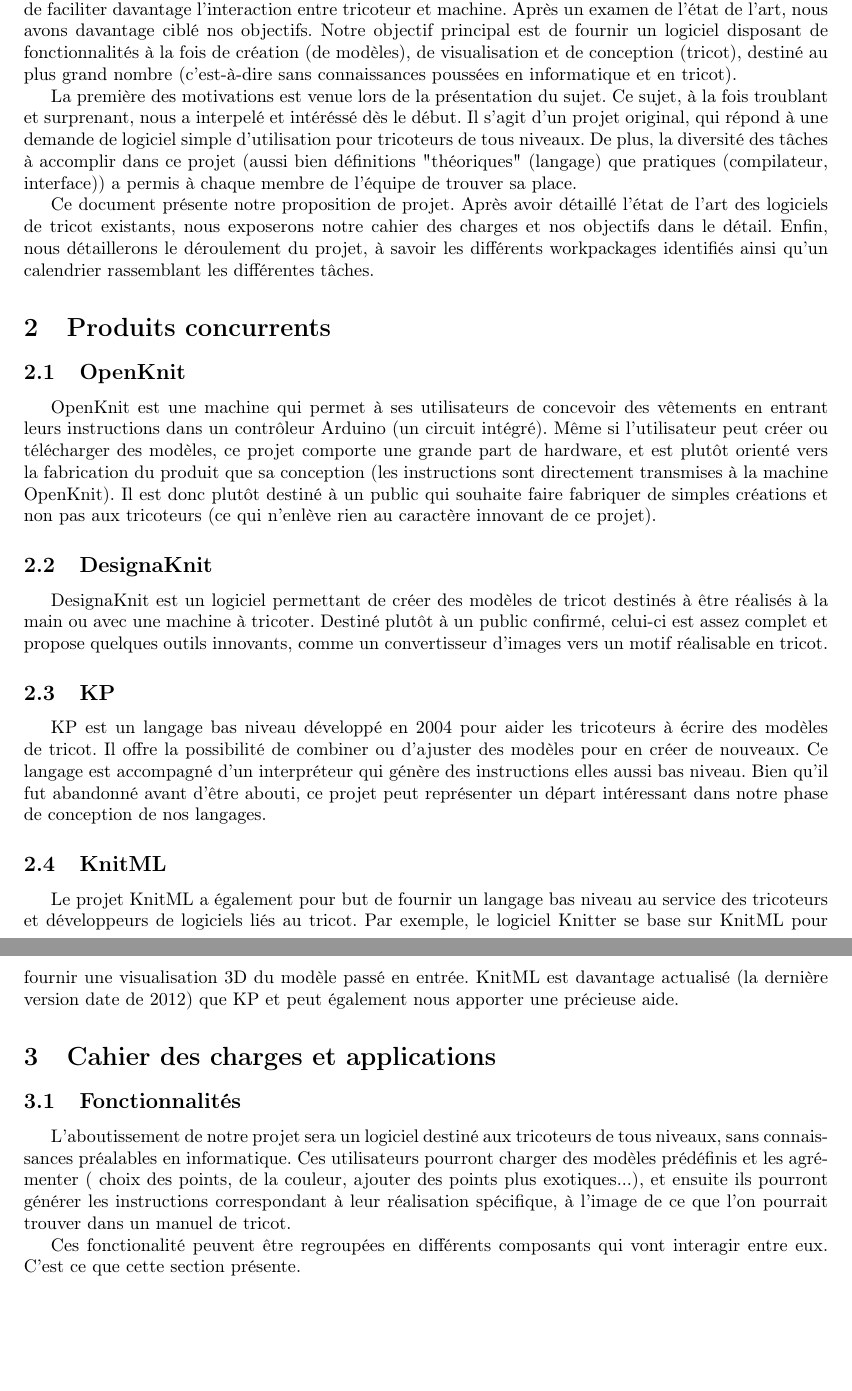
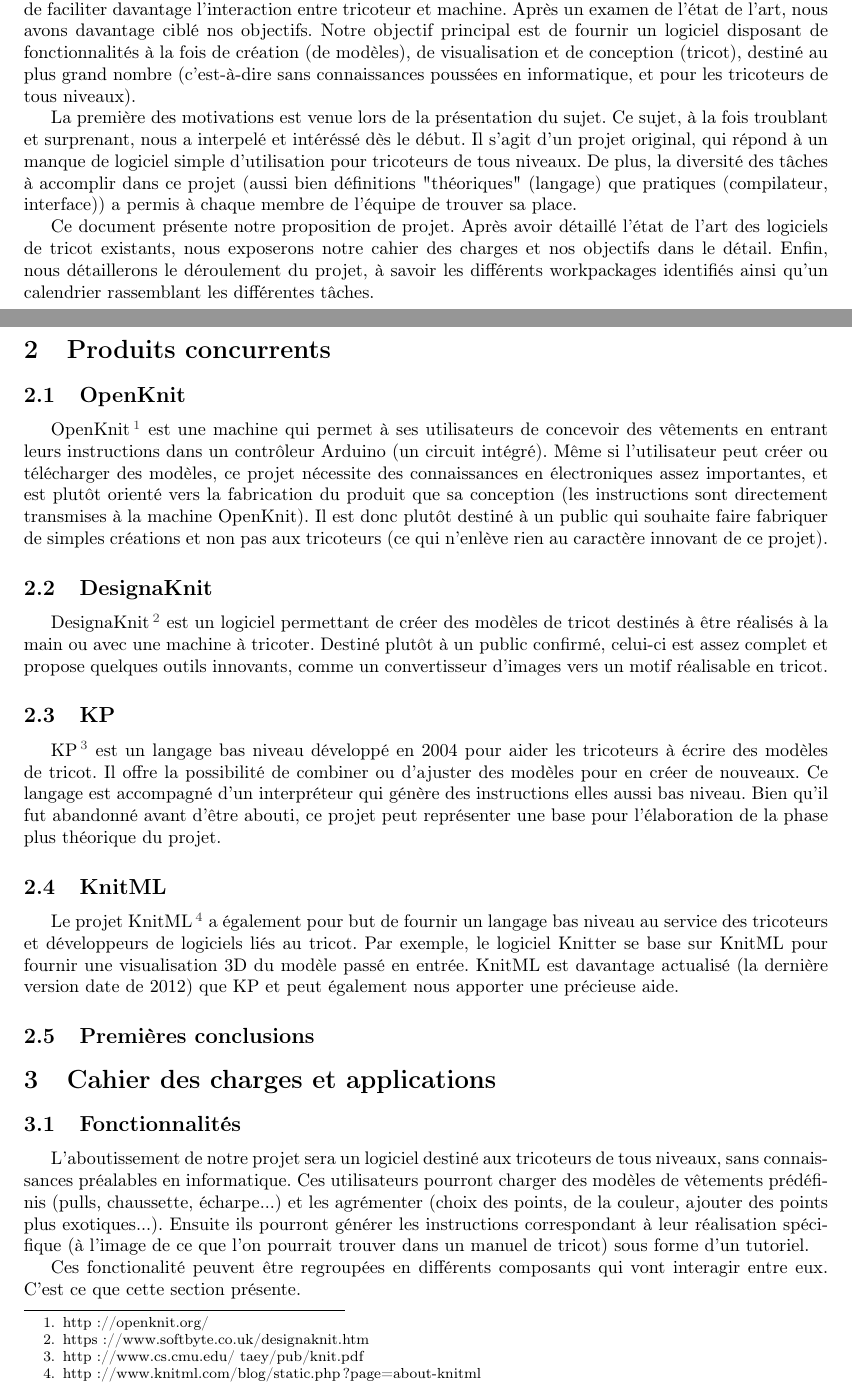
Before and after one commit to TriComp/Documents, a LaTeX document (proposal.tex): two parts of pages 2 and 3 of 8 before the commit and two parts of pages 2 and 3 of 9 after it, joined at a grey line, cut so that both start at the same text, the shorter picture padded with empty space. Compiled offline with pdfLaTeX.

Commit message:
Premières corrections

```diff
--- a/proposal.tex
+++ b/proposal.tex
@@ -73,11 +77,11 @@ décrire un tricot à l'ordinateur ?).
 Le projet TriComp visait au départ à concevoir un Compilateur pour Tricot (d'où son nom) afin de faciliter davantage l'interaction entre
 tricoteur et machine. Après un examen de l'état de l'art, nous avons davantage ciblé nos objectifs. Notre objectif principal est de
 fournir un logiciel disposant de fonctionnalités à la fois de création (de modèles), de visualisation et de conception (tricot),
-destiné au plus grand nombre (c'est-à-dire sans connaissances poussées en informatique et en tricot).
+destiné au plus grand nombre (c'est-à-dire sans connaissances poussées en informatique, et pour les tricoteurs de tous niveaux).
 
 %Motivation
 La première des motivations est venue lors de la présentation du sujet. Ce sujet, à la fois troublant et surprenant, nous a interpelé et
-intéréssé dès le début. Il s'agit d'un projet original, qui répond à une demande de logiciel simple d'utilisation pour tricoteurs de tous
+intéréssé dès le début. Il s'agit d'un projet original, qui répond à un manque de logiciel simple d'utilisation pour tricoteurs de tous
 niveaux. De plus, la diversité des tâches à accomplir dans ce projet (aussi bien définitions "théoriques" (langage) que pratiques
 (compilateur, interface)) a permis à chaque membre de l'équipe de trouver sa place.
 
@@ -92,41 +97,44 @@ workpackages identifiés ainsi qu'un calendrier rassemblant les différentes tâ
 
 \subsection{OpenKnit}
 
-OpenKnit est une machine qui permet à ses utilisateurs de concevoir des vêtements en entrant leurs instructions dans un contrôleur Arduino
-(un circuit intégré). Même si l'utilisateur peut créer ou télécharger des modèles, ce projet comporte une grande part de hardware, et est
-plutôt orienté vers la fabrication du produit que sa conception (les instructions sont directement transmises à la machine OpenKnit). Il
-est donc plutôt destiné à un public qui souhaite faire fabriquer de simples créations et non pas aux tricoteurs (ce qui n'enlève rien au
-caractère innovant de ce projet).
+OpenKnit\footnote{http://openknit.org/} est une machine qui permet à ses utilisateurs de concevoir des vêtements en entrant leurs instructions dans un contrôleur Arduino
+(un circuit intégré). Même si l'utilisateur peut créer ou télécharger des modèles, ce projet nécessite des connaissances en électroniques
+assez importantes, et est plutôt orienté vers la fabrication du produit que sa conception (les instructions sont directement transmises à
+la machine OpenKnit). Il est donc plutôt destiné à un public qui souhaite faire fabriquer de simples créations et non pas aux tricoteurs
+(ce qui n'enlève rien au caractère innovant de ce projet).
 
 \subsection{DesignaKnit}
 
-DesignaKnit est un logiciel permettant de créer des modèles de tricot destinés à être réalisés à la main ou avec une machine à tricoter.
-Destiné plutôt à un public confirmé, celui-ci est assez complet et propose quelques outils innovants, comme un convertisseur d'images vers
-un motif réalisable en tricot.
+DesignaKnit\footnote{https://www.softbyte.co.uk/designaknit.htm} est un logiciel permettant de créer des modèles de tricot destinés à être
+réalisés à la main ou avec une machine à tricoter. Destiné plutôt à un public confirmé, celui-ci est assez complet et propose quelques
+outils innovants, comme un convertisseur d'images vers un motif réalisable en tricot.
 
 \subsection{KP}
 
-KP est un langage bas niveau développé en 2004 pour aider les tricoteurs à écrire des modèles de tricot. Il offre la possibilité de
-combiner ou d'ajuster des modèles pour en créer de nouveaux. Ce langage est accompagné d'un interpréteur qui génère des instructions elles
-aussi bas niveau. Bien qu'il fut abandonné avant d'être abouti, ce projet peut représenter un départ intéressant dans notre phase de
-conception de nos langages.
+KP\footnote{http://www.cs.cmu.edu/~taey/pub/knit.pdf} est un langage bas niveau développé en 2004 pour aider les tricoteurs à écrire des
+modèles de tricot. Il offre la possibilité de combiner ou d'ajuster des modèles pour en créer de nouveaux. Ce langage est accompagné d'un
+interpréteur qui génère des instructions elles aussi bas niveau. Bien qu'il fut abandonné avant d'être abouti, ce projet peut représenter
+une base pour l'élaboration de la phase plus théorique du projet.
 
 \subsection{KnitML}
 
-Le projet KnitML a également pour but de fournir un langage bas niveau au service des tricoteurs et développeurs de logiciels liés au
-tricot. Par exemple, le logiciel Knitter se base sur KnitML pour fournir une visualisation 3D du modèle passé en entrée. KnitML est
-davantage actualisé (la dernière version date de 2012) que KP et peut également nous apporter une précieuse aide.
+Le projet KnitML\footnote{http://www.knitml.com/blog/static.php?page=about-knitml} a également pour but de fournir un langage bas niveau
+au service des tricoteurs et développeurs de logiciels liés au tricot. Par exemple, le logiciel Knitter se base sur KnitML pour fournir
+une visualisation 3D du modèle passé en entrée. KnitML est davantage actualisé (la dernière version date de 2012) que KP et peut également
+nous apporter une précieuse aide.
 
-%\subsection{Les solutions industrielles ?} Peut être se renseigner ?
+\subsection{Premières conclusions}
+
+
 
 \section{Cahier des charges et applications}
 
 \subsection{Fonctionnalités}
 
 L'aboutissement de notre projet sera un logiciel destiné aux tricoteurs de tous niveaux, sans connaissances préalables en informatique.
-Ces utilisateurs pourront charger des modèles prédéfinis et les agrémenter ( choix des points, de la couleur, ajouter des points plus
-exotiques...), et ensuite ils pourront générer les instructions correspondant à leur réalisation spécifique, à l'image de ce que l'on
-pourrait trouver dans un manuel de tricot.
+Ces utilisateurs pourront charger des modèles de vêtements prédéfinis (pulls, chaussette, écharpe...) et les agrémenter (choix des points,
+de la couleur, ajouter des points plus exotiques...). Ensuite ils pourront générer les instructions correspondant à leur réalisation
+spécifique (à l'image de ce que l'on pourrait trouver dans un manuel de tricot) sous forme d'un tutoriel.
 %Description détaillée des fonctionnalités.
 
 Ces fonctionalité peuvent être regroupées en différents composants qui vont interagir entre eux. C'est ce que cette section présente.
```
Also changed, not shown: proposal.tex (41 more changed lines).
